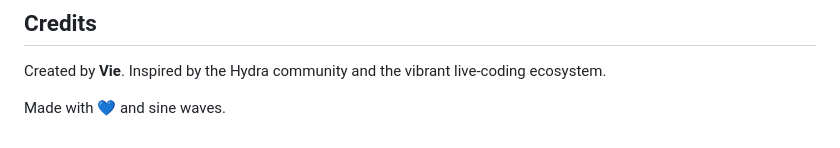
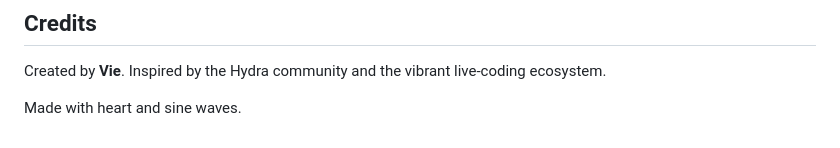
Before and after one commit to vieanderes/hydra-visuals, a Markdown page: README.md, the part around the change. Drawn GitHub-style.

```diff
--- a/README.md
+++ b/README.md
@@ -107,4 +107,4 @@ See [`LICENSE`](LICENSE) for full details.
 Created by **Vie**.
 Inspired by the Hydra community and the vibrant live‑coding ecosystem.
 
-Made with 💙 and sine waves.
+Made with heart and sine waves.
```
